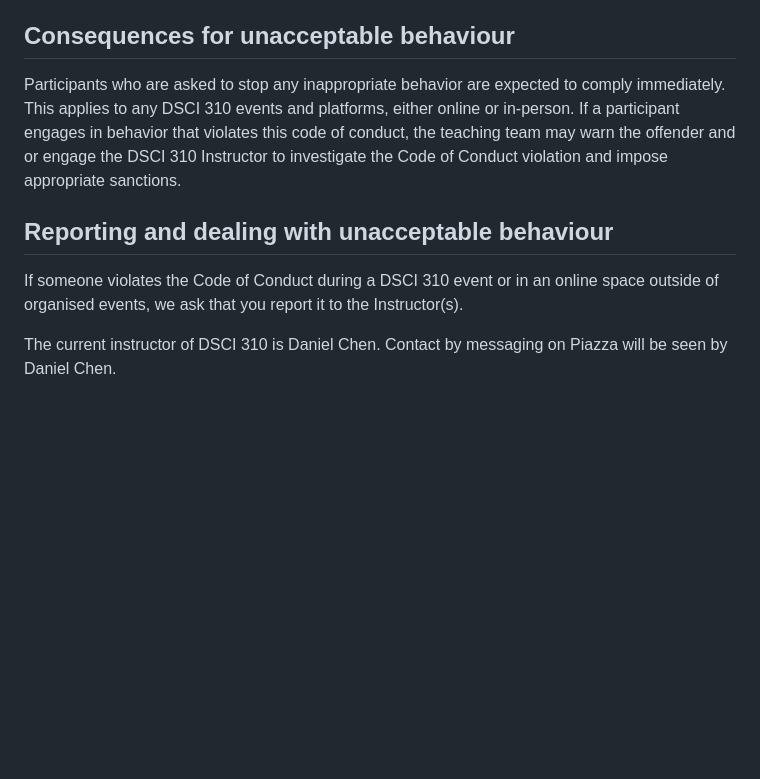
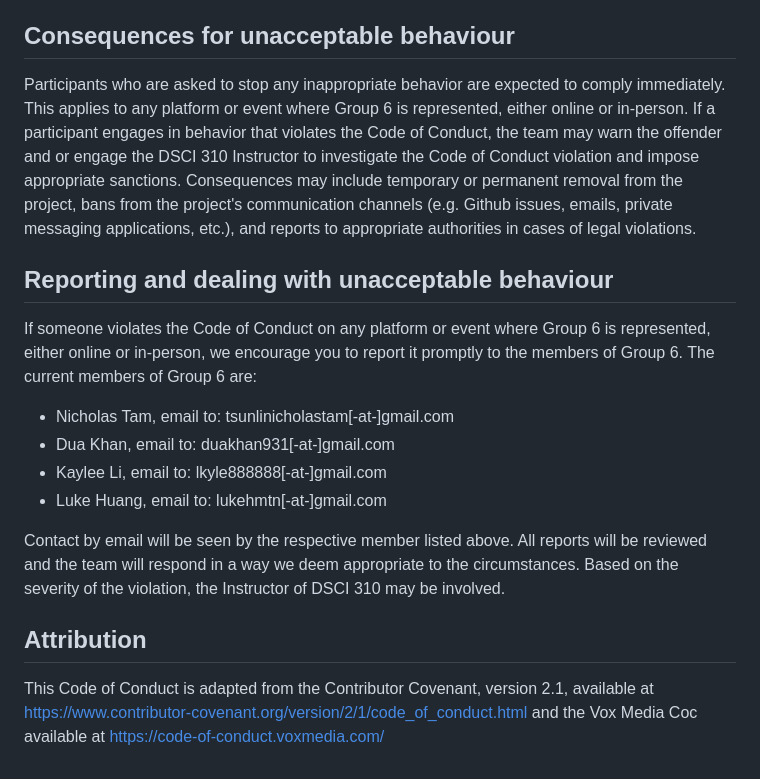
Before and after one commit to DSCI-310-2025/dsci-310-group-06, a Markdown page: CODE_OF_CONDUCT.md, the part around one of its changes. Drawn GitHub-style; blank space fills up the shorter version.

```diff
--- a/CODE_OF_CONDUCT.md
+++ b/CODE_OF_CONDUCT.md
@@ -39,10 +49,19 @@ Examples of unacceptable behavior by participants at any DSCI 310 event/platform
 
 ## Consequences for unacceptable behaviour
 
-Participants who are asked to stop any inappropriate behavior are expected to comply immediately. This applies to any DSCI 310 events and platforms, either online or in-person. If a participant engages in behavior that violates this code of conduct, the teaching team may warn the offender and or engage the DSCI 310 Instructor to investigate the Code of Conduct violation and impose appropriate sanctions.
+Participants who are asked to stop any inappropriate behavior are expected to comply immediately. This applies to any platform or event where Group 6 is represented, either online or in-person. If a participant engages in behavior that violates the Code of Conduct, the team may warn the offender and or engage the DSCI 310 Instructor to investigate the Code of Conduct violation and impose appropriate sanctions. Consequences may include temporary or permanent removal from the project, bans from the project's communication channels (e.g. Github issues, emails, private messaging applications, etc.), and reports to appropriate authorities in cases of legal violations.
 
 ## Reporting and dealing with unacceptable behaviour
 
-If someone violates the Code of Conduct during a DSCI 310 event or in an online space outside of organised events, we ask that you report it to the Instructor(s).
+If someone violates the Code of Conduct on any platform or event where Group 6 is represented, either online or in-person, we encourage you to report it promptly to the members of Group 6. The current members of Group 6 are:
 
-The current instructor of DSCI 310 is Daniel Chen. Contact by messaging on Piazza will be seen by Daniel Chen.
+- Nicholas Tam, email to: tsunlinicholastam[-at-]gmail.com
+- Dua Khan, email to: duakhan931[-at-]gmail.com
+- Kaylee Li, email to: lkyle888888[-at-]gmail.com
+- Luke Huang, email to: lukehmtn[-at-]gmail.com
+
+Contact by email will be seen by the respective member listed above. All reports will be reviewed and the team will respond in a way we deem appropriate to the circumstances. Based on the severity of the violation, the Instructor of DSCI 310 may be involved.
+
+## Attribution
+
+This Code of Conduct is adapted from the Contributor Covenant, version 2.1, available at https://www.contributor-covenant.org/version/2/1/code_of_conduct.html and the Vox Media Coc available at https://code-of-conduct.voxmedia.com/
```
Also changed, not shown: other parts of CODE_OF_CONDUCT.md (+31 -21 lines).
